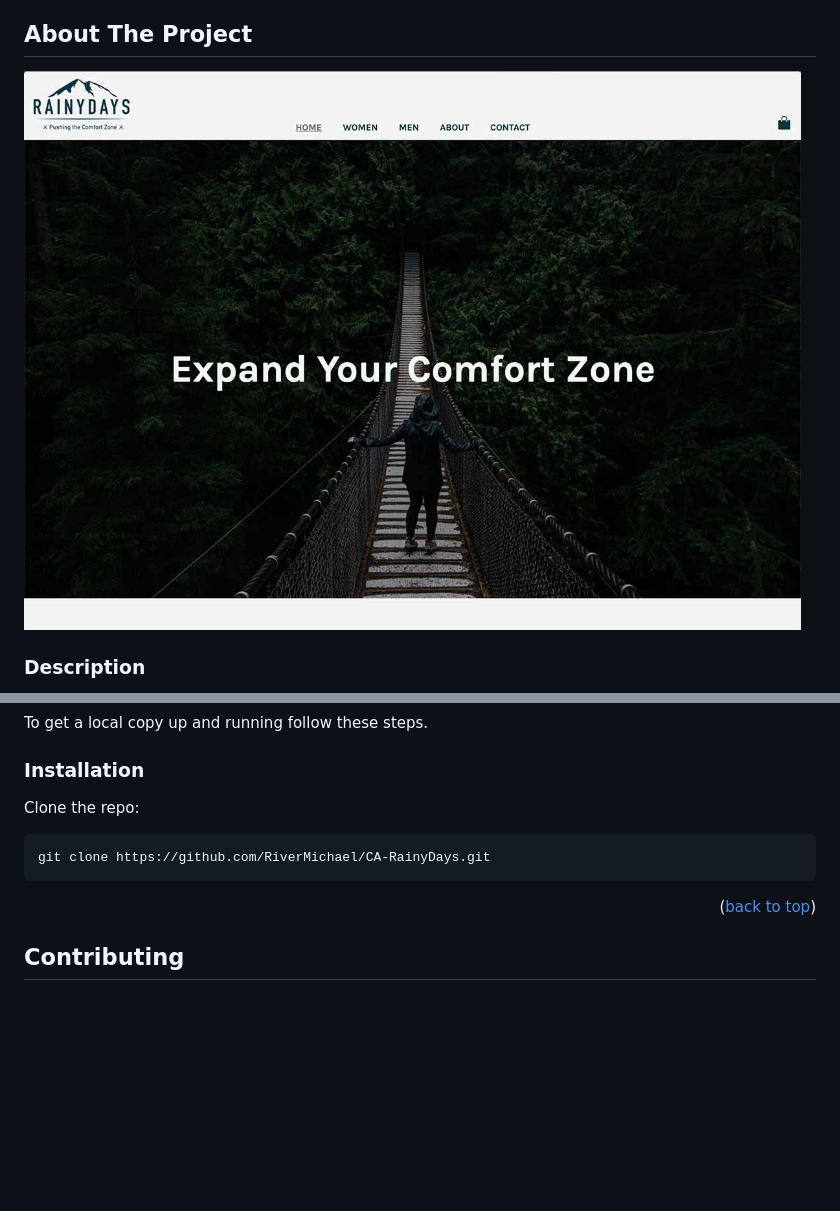
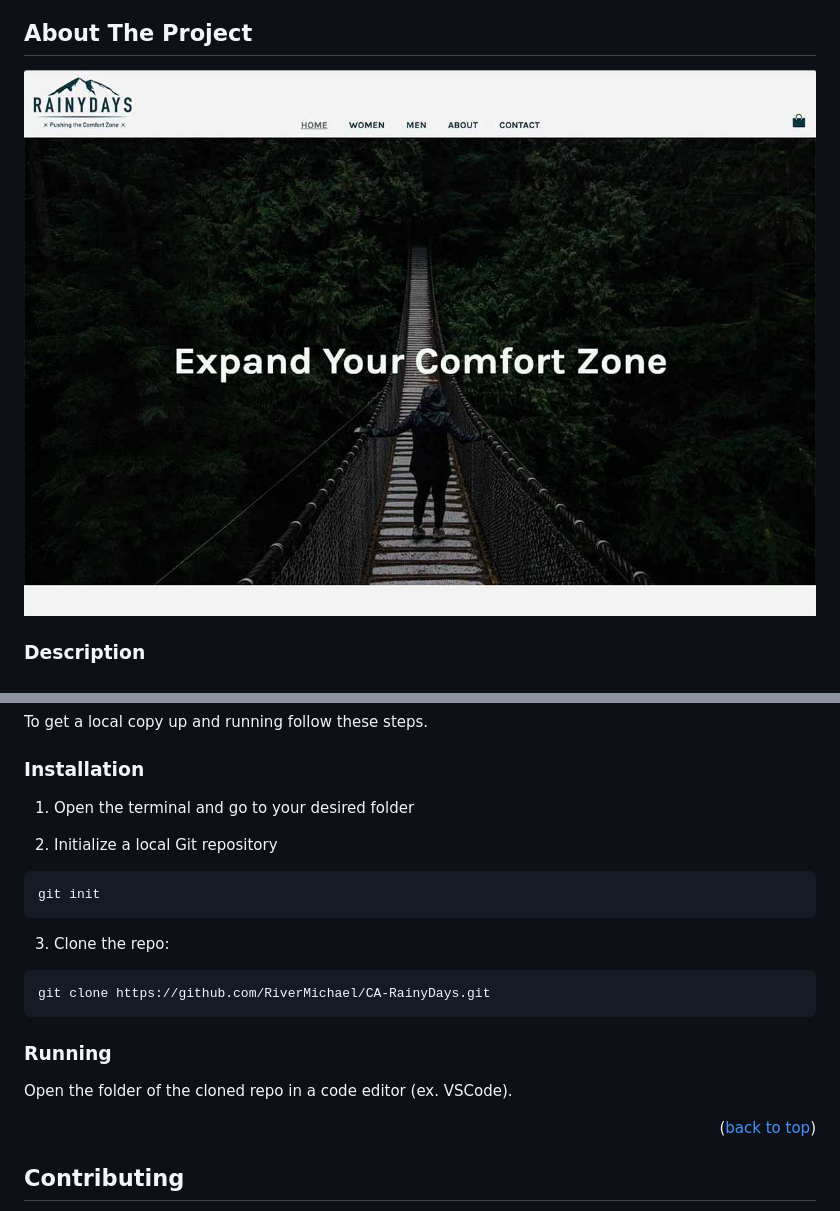
Before and after one commit to RiverMichael/CA-RainyDays, a Markdown page: README.md, 2 parts joined by grey strips. GitHub-like rendering; pictures changed too: images/rainydays_screen-shot.jpg; blank space fills up the shorter version.

````diff
--- a/README.md
+++ b/README.md
@@ -76,11 +77,23 @@ To get a local copy up and running follow these steps.
 
 ### Installation
 
-Clone the repo:
+1. Open the terminal and go to your desired folder
+
+2. Initialize a local Git repository
+
+```sh
+git init
+```
+
+3. Clone the repo:
 
 ```sh
 git clone https://github.com/RiverMichael/CA-RainyDays.git
 ```
+
+### Running
+
+Open the folder of the cloned repo in a code editor (ex. VSCode).
 
 <p align="right">(<a href="#readme-top">back to top</a>)</p>
 
````
Also changed, not shown: other parts of README.md (+1 -0 lines).
